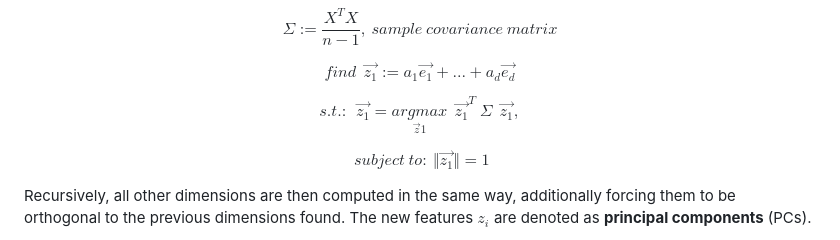
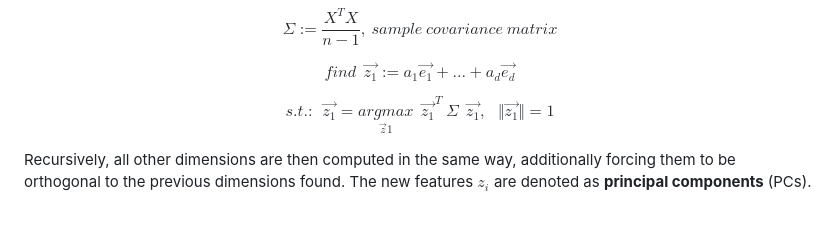
Before and after one commit to MatteoM95/Default-of-Credit-Card-Clients-Dataset-Analisys, a Markdown page: README.md, the part around the change. Drawn GitHub-style.

```diff
--- a/README.md
+++ b/README.md
@@ -414,9 +414,7 @@ $$ \Sigma :=\frac{X^{T} X}{n-1},\ sample\ covariance\ matrix $$
 
 $$ find\ \ \overrightarrow{z_{1}} :=a_{1} \overrightarrow{e_{1}} +...+a_{d}\overrightarrow{e_{d}} $$
 
-$$ s.t.: \ \ \overrightarrow{z_{1}} =\underset{\vec{z}{1}}{argmax} \ \ \vec{z_{1}}^{T} \ \Sigma \ \ \vec{z_{1}} , $$
-
-$$ \ subject\ to:\ \Vert \vec{z_{1}}\Vert =1 $$
+$$ s.t.: \ \ \overrightarrow{z_{1}} =\underset{\vec{z}{1}}{argmax} \ \ \vec{z_{1}}^{T} \ \Sigma \ \ \vec{z_{1}} , \ \ \ \Vert \vec{z_{1}}\Vert =1 $$
 
 Recursively, all other dimensions are then computed in the same way, additionally forcing them to be orthogonal to the previous dimensions found. The new features $z_{i}$ are denoted as **principal components** (PCs).
 
```
